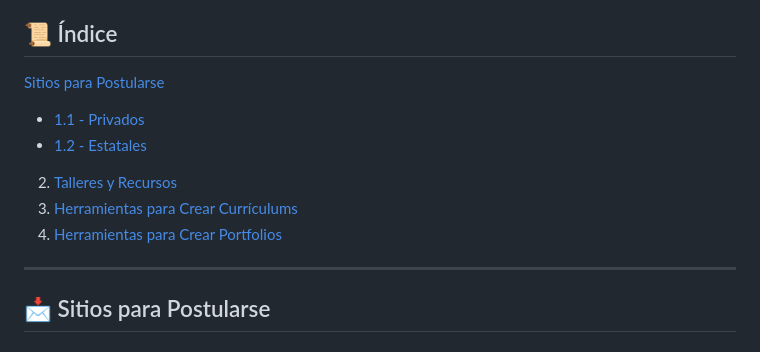
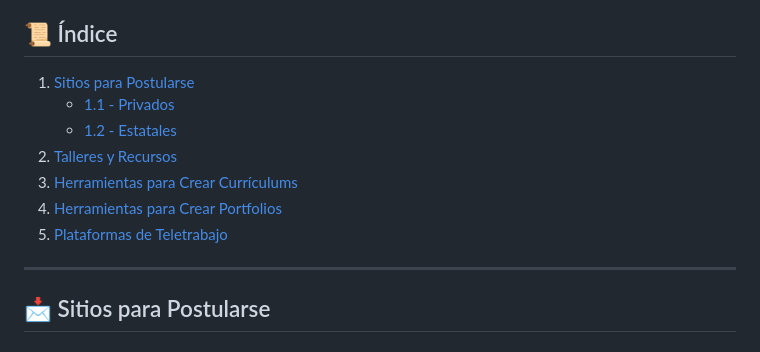
Before and after one commit to mfascioli/EmpleoUruguay, a Markdown page: README.md, the part around the change printed below. Rendered like a GitHub page.

```diff
--- a/README.md
+++ b/README.md
@@ -3,12 +3,14 @@
 Este repositorio recopila recursos clave para la búsqueda de empleo, creación de currículums y desarrollo de portfolios. Ideal para quienes buscan oportunidades laborales en **Uruguay** y desean presentarse de manera profesional.
 
 ## 📜 Índice
-[Sitios para Postularse](#sitios-para-postularse)
+
+1. [Sitios para Postularse](#sitios-para-postularse)
    - [1.1 - Privados](#privados)
    - [1.2 - Estatales](#estatales)
 2. [Talleres y Recursos](#talleres-y-recursos-para-crecimiento-profesional-y-economico)
 3. [Herramientas para Crear Currículums](#herramientas-para-crear-curriculums)
 4. [Herramientas para Crear Portfolios](#herramientas-para-crear-portfolios)
+5. [Plataformas de Teletrabajo](#plataformas-de-teletrabajo)
 
 ---
 
```
Also changed, not shown: other parts of README.md (+1 -86 lines).
